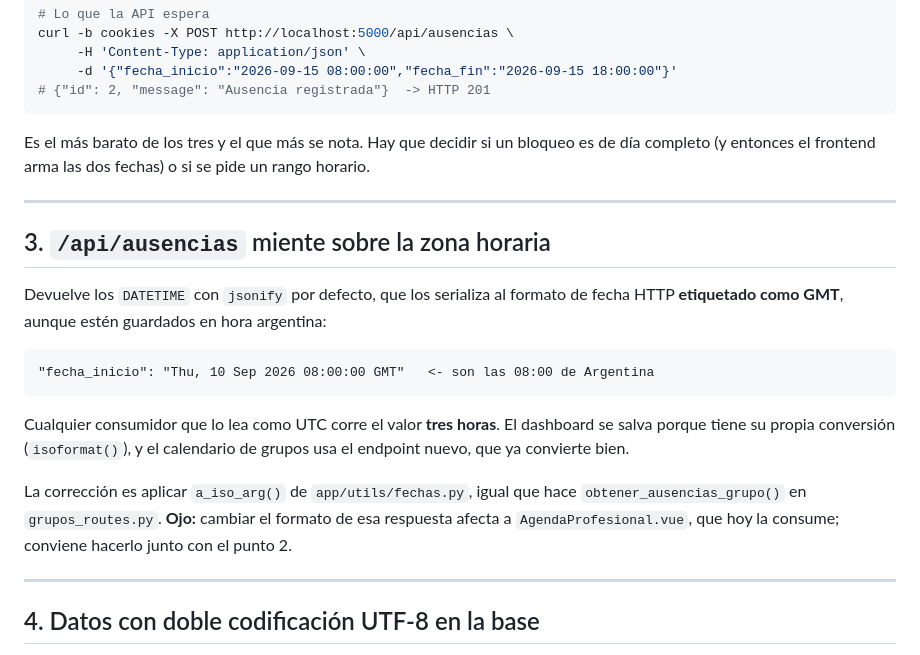
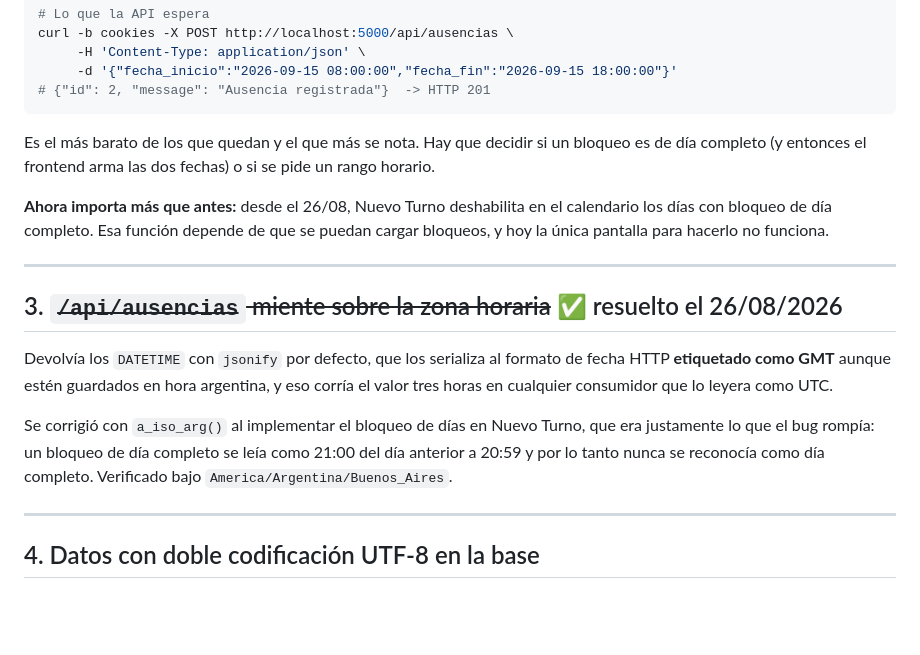
Before and after one commit to Hector-venero/Historia-Clinica-CAU-Full-API, a Markdown page: docs/PENDIENTES.md, the part around the change. GitHub-like rendering; blank space fills up the shorter version.

Commit message:
docs: marcar resuelto el bug de zona horaria de /api/ausencias
Se corrigio al implementar el bloqueo de dias en Nuevo Turno, que era la funcion
que ese bug rompia. Queda anotado que el punto 2 (bloquear un dia desde Agenda
del profesional) gano importancia: es la unica pantalla para cargar bloqueos y
ahora hay una funcion que depende de ellos.

````diff
--- a/docs/PENDIENTES.md
+++ b/docs/PENDIENTES.md
@@ -48,29 +48,26 @@ curl -b cookies -X POST http://localhost:5000/api/ausencias \
 # {"id": 2, "message": "Ausencia registrada"}  -> HTTP 201
 ```
 
-Es el más barato de los tres y el que más se nota. Hay que decidir si un bloqueo
-es de día completo (y entonces el frontend arma las dos fechas) o si se pide un
-rango horario.
+Es el más barato de los que quedan y el que más se nota. Hay que decidir si un
+bloqueo es de día completo (y entonces el frontend arma las dos fechas) o si se
+pide un rango horario.
+
+**Ahora importa más que antes:** desde el 26/08, Nuevo Turno deshabilita en el
+calendario los días con bloqueo de día completo. Esa función depende de que se
+puedan cargar bloqueos, y hoy la única pantalla para hacerlo no funciona.
 
 ---
 
-## 3. `/api/ausencias` miente sobre la zona horaria
+## 3. ~~`/api/ausencias` miente sobre la zona horaria~~ ✅ resuelto el 26/08/2026
 
-Devuelve los `DATETIME` con `jsonify` por defecto, que los serializa al formato
-de fecha HTTP **etiquetado como GMT**, aunque estén guardados en hora argentina:
+Devolvía los `DATETIME` con `jsonify` por defecto, que los serializa al formato
+de fecha HTTP **etiquetado como GMT** aunque estén guardados en hora argentina,
+y eso corría el valor tres horas en cualquier consumidor que lo leyera como UTC.
 
-```
-"fecha_inicio": "Thu, 10 Sep 2026 08:00:00 GMT"   <- son las 08:00 de Argentina
-```
-
-Cualquier consumidor que lo lea como UTC corre el valor **tres horas**. El
-dashboard se salva porque tiene su propia conversión (`isoformat()`), y el
-calendario de grupos usa el endpoint nuevo, que ya convierte bien.
-
-La corrección es aplicar `a_iso_arg()` de `app/utils/fechas.py`, igual que hace
-`obtener_ausencias_grupo()` en `grupos_routes.py`. **Ojo:** cambiar el formato
-de esa respuesta afecta a `AgendaProfesional.vue`, que hoy la consume; conviene
-hacerlo junto con el punto 2.
+Se corrigió con `a_iso_arg()` al implementar el bloqueo de días en Nuevo Turno,
+que era justamente lo que el bug rompía: un bloqueo de día completo se leía como
+21:00 del día anterior a 20:59 y por lo tanto nunca se reconocía como día
+completo. Verificado bajo `America/Argentina/Buenos_Aires`.
 
 ---
 
````
